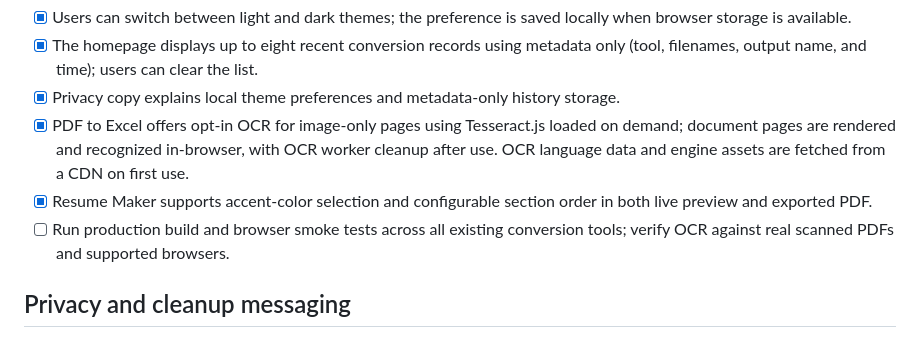
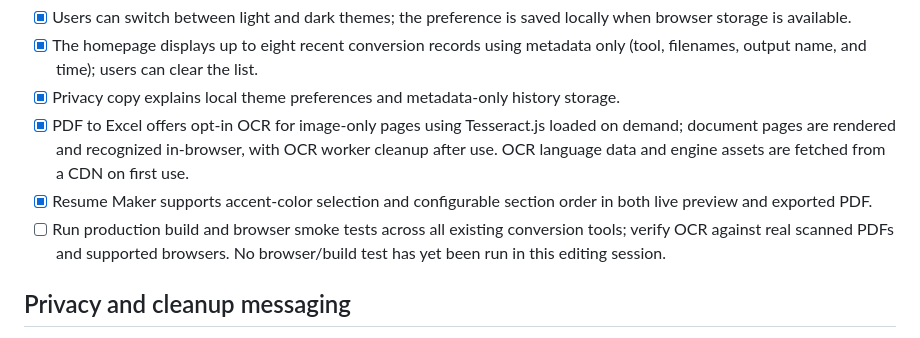
Before and after one commit to thealphacoder-star/alpha-converter-vercel, a Markdown page: TODO.md, the part around the change. Drawn GitHub-style.

Commit message:
Clarify remaining release verification work

```diff
--- a/TODO.md
+++ b/TODO.md
@@ -38,7 +38,7 @@
 - [x] Privacy copy explains local theme preferences and metadata-only history storage.
 - [x] PDF to Excel offers opt-in OCR for image-only pages using Tesseract.js loaded on demand; document pages are rendered and recognized in-browser, with OCR worker cleanup after use. OCR language data and engine assets are fetched from a CDN on first use.
 - [x] Resume Maker supports accent-color selection and configurable section order in both live preview and exported PDF.
-- [ ] Run production build and browser smoke tests across all existing conversion tools; verify OCR against real scanned PDFs and supported browsers.
+- [ ] Run production build and browser smoke tests across all existing conversion tools; verify OCR against real scanned PDFs and supported browsers. No browser/build test has yet been run in this editing session.
 
 ## Privacy and cleanup messaging
 - [x] The website communicates privacy-focused handling, retention/deletion expectations, and automatic cleanup of uploaded and generated files.
```
